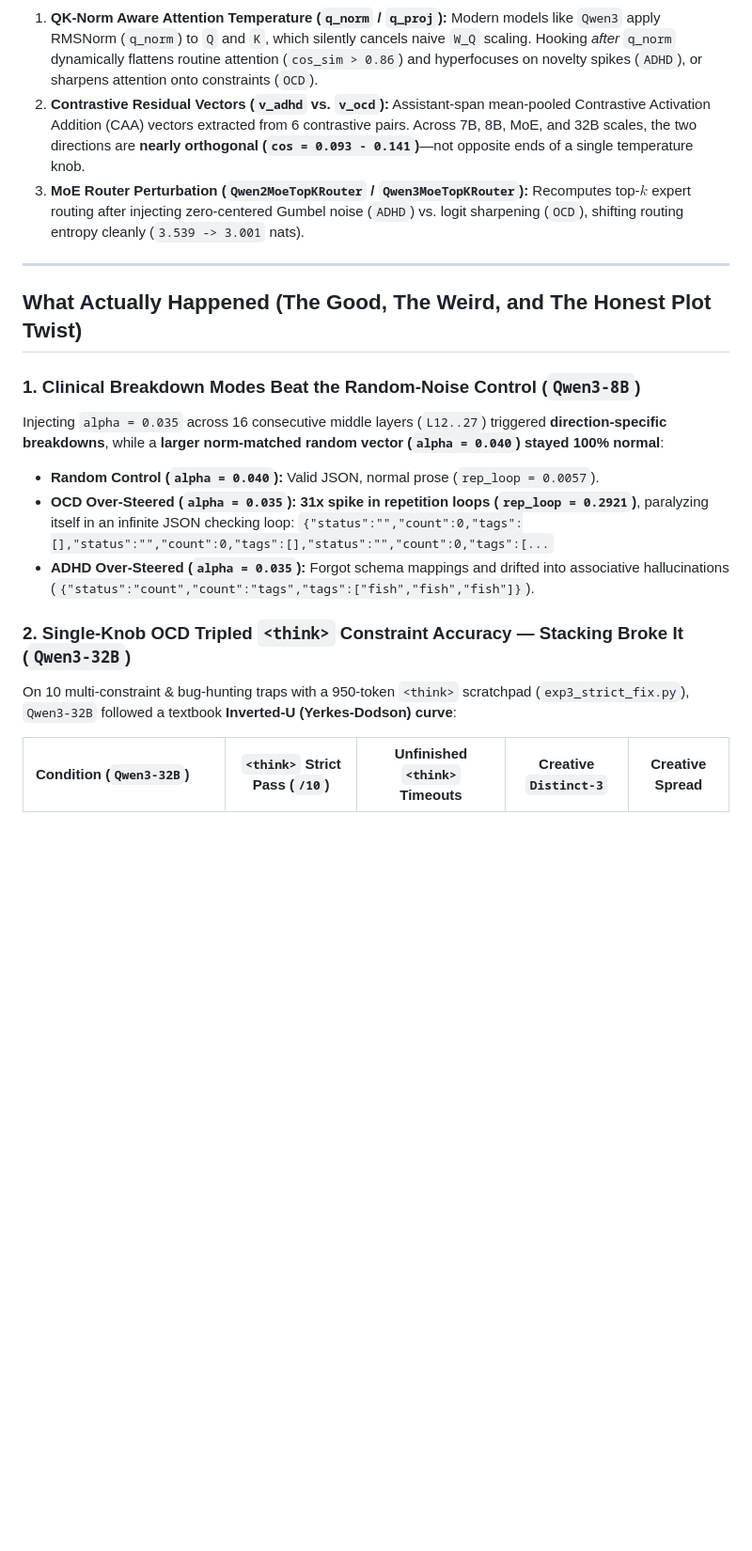
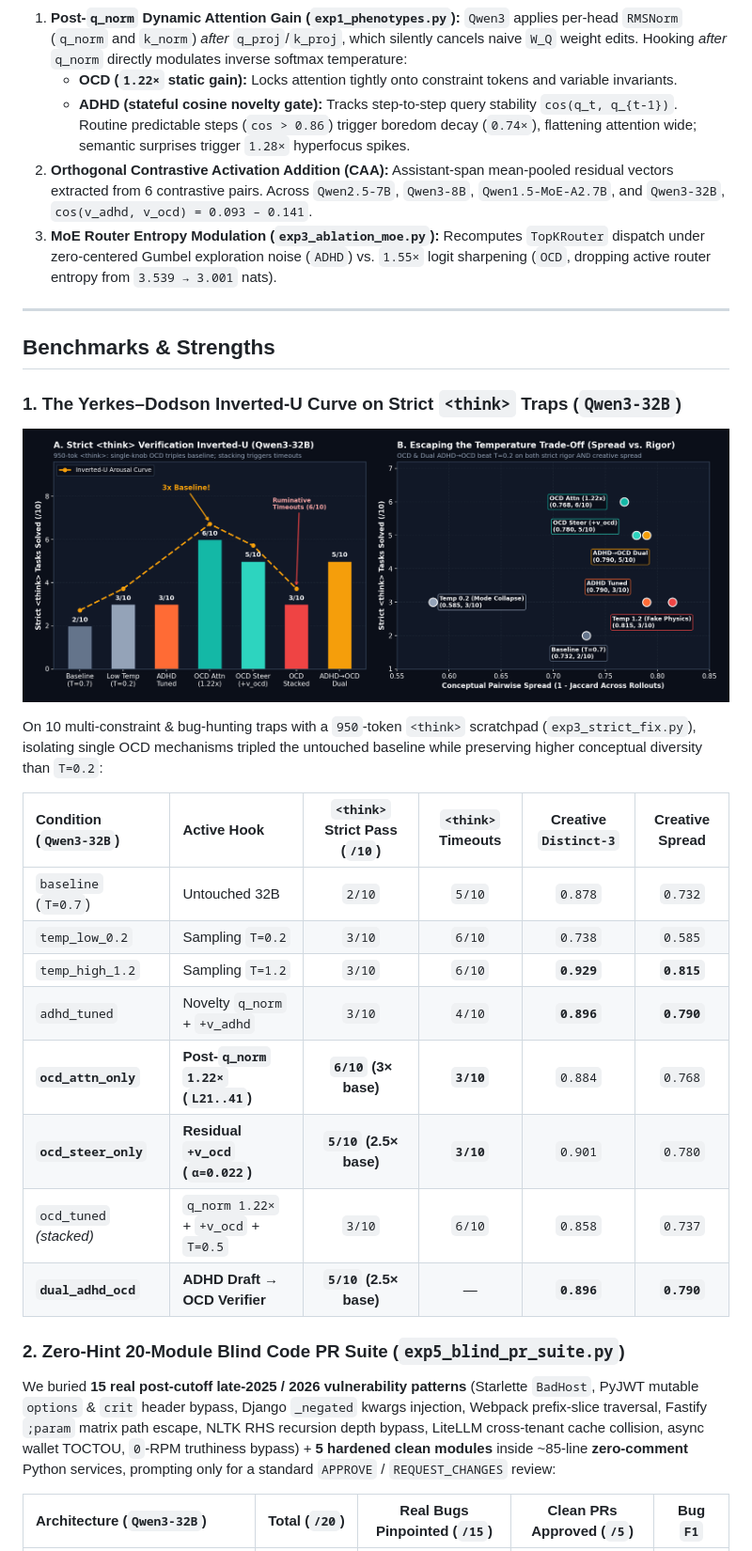
Before and after one commit to Pratham-Solanki911/neurodivergent-llm, a Markdown page: README.md, the part around one of its changes. Shown at 94% size. Rendered like a GitHub page; pictures changed too: assets/fig1_inverted_u_32b.png (added); blank space fills up the shorter version.

````diff
--- a/README.md
+++ b/README.md
@@ -24,22 +40,35 @@ flowchart LR
 ```
 
-1. **QK-Norm Aware Attention Temperature (`q_norm` / `q_proj`):** Modern models like `Qwen3` apply RMSNorm (`q_norm`) to `Q` and `K`, which silently cancels naive `W_Q` scaling. Hooking *after* `q_norm` dynamically flattens routine attention (`cos_sim > 0.86`) and hyperfocuses on novelty spikes (`ADHD`), or sharpens attention onto constraints (`OCD`).
-2. **Contrastive Residual Vectors (`v_adhd` vs. `v_ocd`):** Assistant-span mean-pooled Contrastive Activation Addition (CAA) vectors extracted from 6 contrastive pairs. Across 7B, 8B, MoE, and 32B scales, the two directions are **nearly orthogonal (`cos = 0.093 - 0.141`)**—not opposite ends of a single temperature knob.
-3. **MoE Router Perturbation (`Qwen2MoeTopKRouter` / `Qwen3MoeTopKRouter`):** Recomputes top-$k$ expert routing after injecting zero-centered Gumbel noise (`ADHD`) vs. logit sharpening (`OCD`), shifting routing entropy cleanly (`3.539 -> 3.001` nats).
+1. **Post-`q_norm` Dynamic Attention Gain (`exp1_phenotypes.py`):** `Qwen3` applies per-head `RMSNorm` (`q_norm` and `k_norm`) *after* `q_proj`/`k_proj`, which silently cancels naive `W_Q` weight edits. Hooking *after* `q_norm` directly modulates inverse softmax temperature:
+   - **OCD (`1.22×` static gain):** Locks attention tightly onto constraint tokens and variable invariants.
+   - **ADHD (stateful cosine novelty gate):** Tracks step-to-step query stability `cos(q_t, q_{t-1})`. Routine predictable steps (`cos > 0.86`) trigger boredom decay (`0.74×`), flattening attention wide; semantic surprises trigger `1.28×` hyperfocus spikes.
+2. **Orthogonal Contrastive Activation Addition (CAA):** Assistant-span mean-pooled residual vectors extracted from 6 contrastive pairs. Across `Qwen2.5-7B`, `Qwen3-8B`, `Qwen1.5-MoE-A2.7B`, and `Qwen3-32B`, `cos(v_adhd, v_ocd) = 0.093 – 0.141`.
+3. **MoE Router Entropy Modulation (`exp3_ablation_moe.py`):** Recomputes `TopKRouter` dispatch under zero-centered Gumbel exploration noise (`ADHD`) vs. `1.55×` logit sharpening (`OCD`, dropping active router entropy from `3.539 → 3.001` nats).
 
 ---
 
-## What Actually Happened (The Good, The Weird, and The Honest Plot Twist)
+## Benchmarks & Strengths
 
-### 1. Clinical Breakdown Modes Beat the Random-Noise Control (`Qwen3-8B`)
-Injecting `alpha = 0.035` across 16 consecutive middle layers (`L12..27`) triggered **direction-specific breakdowns**, while a **larger norm-matched random vector (`alpha = 0.040`) stayed 100% normal**:
-- **Random Control (`alpha = 0.040`):** Valid JSON, normal prose (`rep_loop = 0.0057`).
-- **OCD Over-Steered (`alpha = 0.035`):** **31x spike in repetition loops (`rep_loop = 0.2921`)**, paralyzing itself in an infinite JSON checking loop:
-  `{"status":"","count":0,"tags":[],"status":"","count":0,"tags":[],"status":"","count":0,"tags":[...`
-- **ADHD Over-Steered (`alpha = 0.035`):** Forgot schema mappings and drifted into associative hallucinations (`{"status":"count","count":"tags","tags":["fish","fish","fish"]}`).
+### 1. The Yerkes–Dodson Inverted-U Curve on Strict `<think>` Traps (`Qwen3-32B`)
 
-### 2. Single-Knob OCD Tripled `<think>` Constraint Accuracy — Stacking Broke It (`Qwen3-32B`)
-On 10 multi-constraint & bug-hunting traps with a 950-token `<think>` scratchpad (`exp3_strict_fix.py`), `Qwen3-32B` followed a textbook **Inverted-U (Yerkes-Dodson) curve**:
+![Qwen3-32B Strict Verification Inverted-U & Spread vs Rigor](assets/fig1_inverted_u_32b.png)
 
-| Condition (`Qwen3-32B`) | `<think>` Strict Pass (`/10`) | Unfinished `<think>` Timeouts | Creative `Distinct-3` | Creative Spread |
+On 10 multi-constraint & bug-hunting traps with a `950`-token `<think>` scratchpad (`exp3_strict_fix.py`), isolating single OCD mechanisms tripled the untouched baseline while preserving higher conceptual diversity than `T=0.2`:
+
+| Condition (`Qwen3-32B`) | Active Hook | `<think>` Strict Pass (`/10`) | `<think>` Timeouts | Creative `Distinct-3` | Creative Spread |
+| :--- | :--- | :---: | :---: | :---: | :---: |
+| `baseline` (`T=0.7`) | Untouched 32B | `2/10` | `5/10` | `0.878` | `0.732` |
+| `temp_low_0.2` | Sampling `T=0.2` | `3/10` | `6/10` | `0.738` | `0.585` |
+| `temp_high_1.2` | Sampling `T=1.2` | `3/10` | `6/10` | **`0.929`** | **`0.815`** |
+| `adhd_tuned` | Novelty `q_norm` + `+v_adhd` | `3/10` | `4/10` | **`0.896`** | **`0.790`** |
+| **`ocd_attn_only`** | **Post-`q_norm` `1.22×` (`L21..41`)** | **`6/10` (3× base)** | **`3/10`** | `0.884` | `0.768` |
+| **`ocd_steer_only`** | **Residual `+v_ocd` (`α=0.022`)** | **`5/10` (2.5× base)** | **`3/10`** | `0.901` | `0.780` |
+| `ocd_tuned` *(stacked)* | `q_norm 1.22×` + `+v_ocd` + `T=0.5` | `3/10` | `6/10` | `0.858` | `0.737` |
+| **`dual_adhd_ocd`** | **ADHD Draft → OCD Verifier** | **`5/10` (2.5× base)** | — | **`0.896`** | **`0.790`** |
+
+### 2. Zero-Hint 20-Module Blind Code PR Suite (`exp5_blind_pr_suite.py`)
+
+We buried **15 real post-cutoff late-2025 / 2026 vulnerability patterns** (Starlette `BadHost`, PyJWT mutable `options` & `crit` header bypass, Django `_negated` kwargs injection, Webpack prefix-slice traversal, Fastify `;param` matrix path escape, NLTK RHS recursion depth bypass, LiteLLM cross-tenant cache collision, async wallet TOCTOU, `0`-RPM truthiness bypass) + **5 hardened clean modules** inside ~85-line **zero-comment** Python services, prompting only for a standard `APPROVE` / `REQUEST_CHANGES` review:
+
+| Architecture (`Qwen3-32B`) | Total (`/20`) | Real Bugs Pinpointed (`/15`) | Clean PRs Approved (`/5`) | Bug `F1` |
 | :--- | :---: | :---: | :---: | :---: |
````
Also changed, not shown: other parts of README.md (+92 -55 lines), assets/fig2_blind20_pr_suite.png (added), assets/fig3_phase_and_safety.png (added), assets/fig4_weaknesses_budget_cve.png (added), 1 other file.
